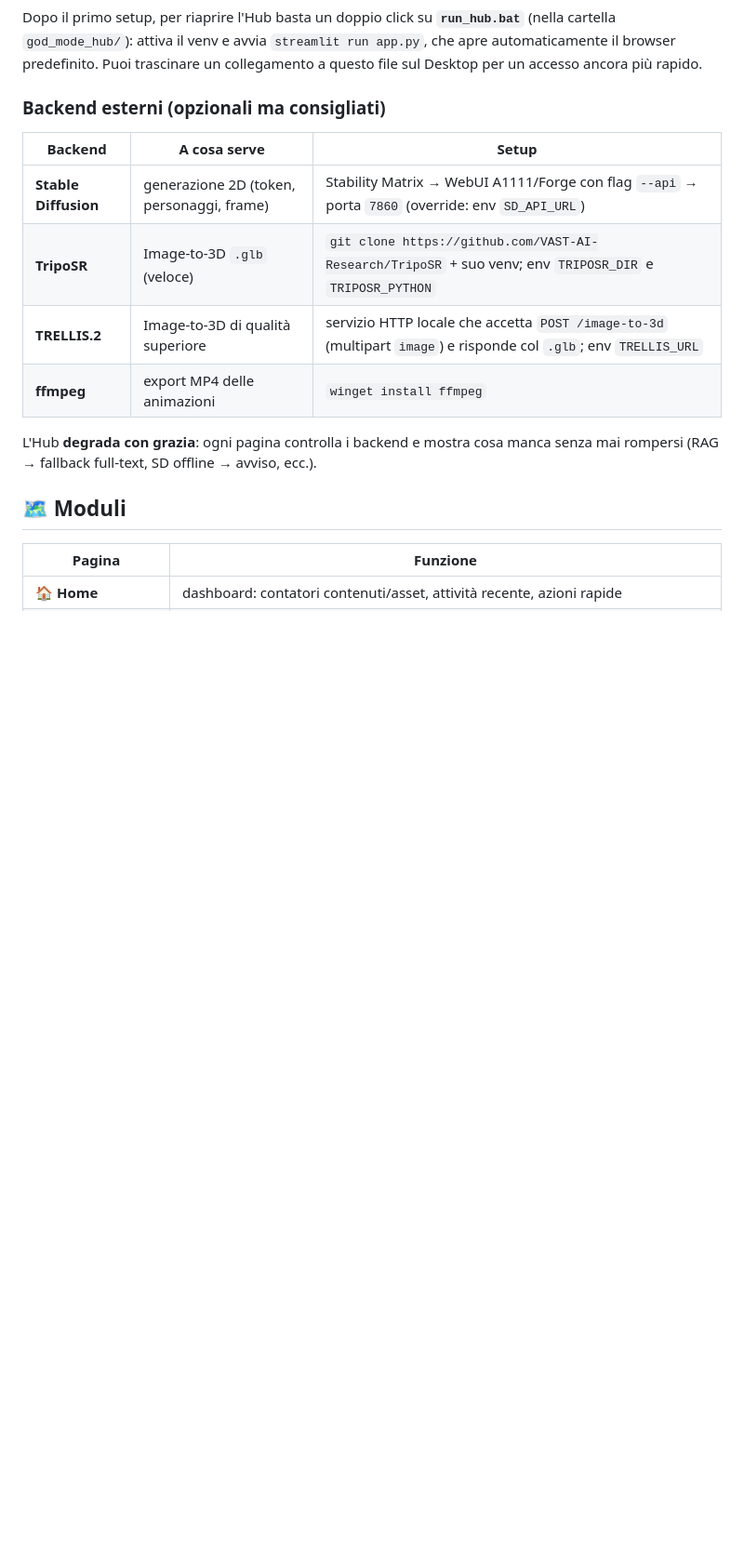
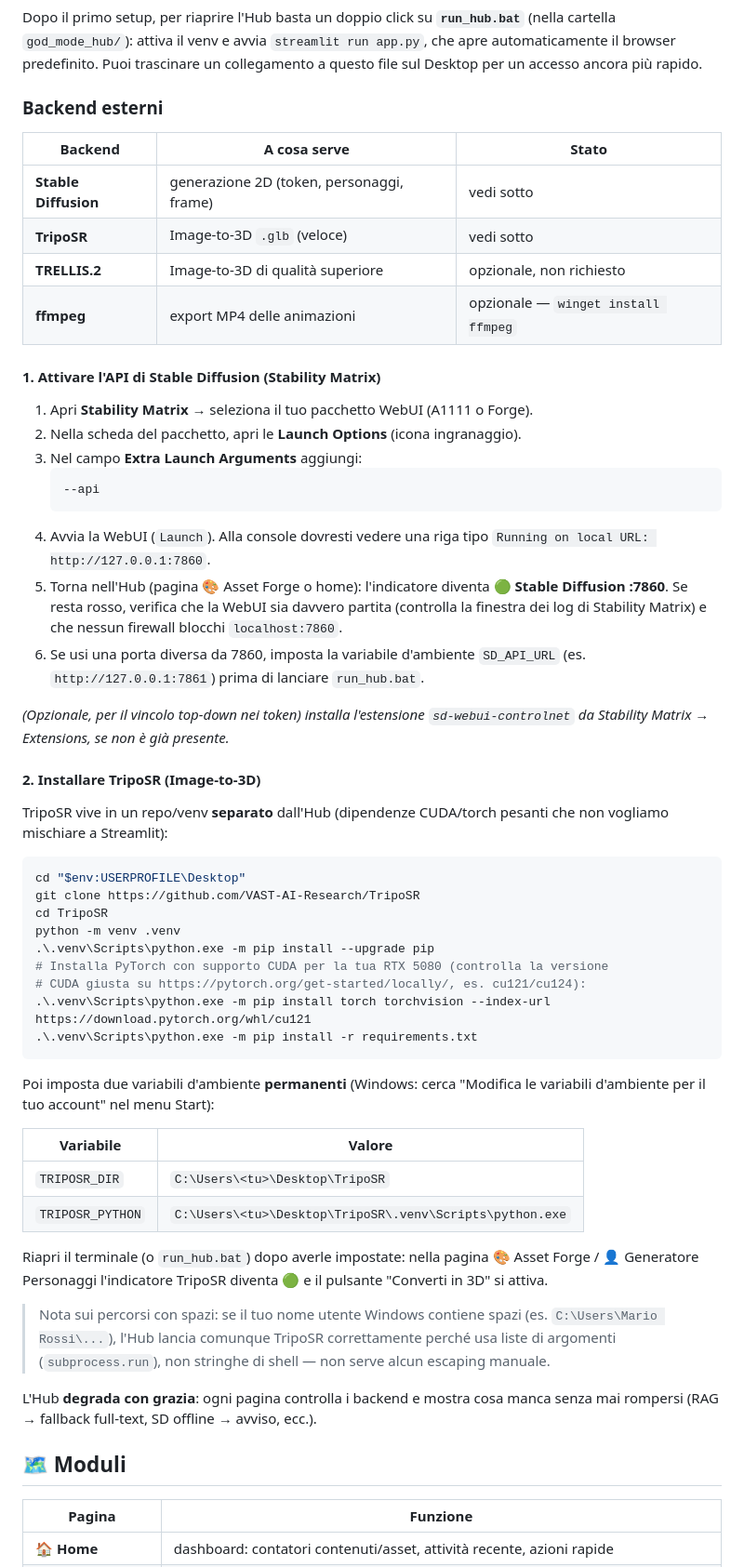
Before and after one commit to fanaragabriele2-coder/vtt-ventimiglia, a Markdown page: god_mode_hub/README.md, the part around one of its changes. Shown at 93% size. Rendered like a GitHub page; blank space fills up the shorter version.

````diff
--- a/god_mode_hub/README.md
+++ b/god_mode_hub/README.md
@@ -28,14 +30,68 @@ Dopo il primo setup, per riaprire l'Hub basta un doppio click su
 Puoi trascinare un collegamento a questo file sul Desktop per un accesso
 ancora più rapido.
 
-### Backend esterni (opzionali ma consigliati)
+### Backend esterni
 
-| Backend | A cosa serve | Setup |
+| Backend | A cosa serve | Stato |
 |---|---|---|
-| **Stable Diffusion** | generazione 2D (token, personaggi, frame) | Stability Matrix → WebUI A1111/Forge con flag `--api` → porta `7860` (override: env `SD_API_URL`) |
-| **TripoSR** | Image-to-3D `.glb` (veloce) | `git clone https://github.com/VAST-AI-Research/TripoSR` + suo venv; env `TRIPOSR_DIR` e `TRIPOSR_PYTHON` |
-| **TRELLIS.2** | Image-to-3D di qualità superiore | servizio HTTP locale che accetta `POST /image-to-3d` (multipart `image`) e risponde col `.glb`; env `TRELLIS_URL` |
-| **ffmpeg** | export MP4 delle animazioni | `winget install ffmpeg` |
+| **Stable Diffusion** | generazione 2D (token, personaggi, frame) | vedi sotto |
+| **TripoSR** | Image-to-3D `.glb` (veloce) | vedi sotto |
+| **TRELLIS.2** | Image-to-3D di qualità superiore | opzionale, non richiesto |
+| **ffmpeg** | export MP4 delle animazioni | opzionale — `winget install ffmpeg` |
+
+#### 1. Attivare l'API di Stable Diffusion (Stability Matrix)
+
+1. Apri **Stability Matrix** → seleziona il tuo pacchetto WebUI (A1111 o Forge).
+2. Nella scheda del pacchetto, apri le **Launch Options** (icona ingranaggio).
+3. Nel campo **Extra Launch Arguments** aggiungi:
+   ```
+   --api
+   ```
+4. Avvia la WebUI (`Launch`). Alla console dovresti vedere una riga tipo
+   `Running on local URL: http://127.0.0.1:7860`.
+5. Torna nell'Hub (pagina 🎨 Asset Forge o home): l'indicatore diventa
+   **🟢 Stable Diffusion :7860**. Se resta rosso, verifica che la WebUI sia
+   davvero partita (controlla la finestra dei log di Stability Matrix) e che
+   nessun firewall blocchi `localhost:7860`.
+6. Se usi una porta diversa da 7860, imposta la variabile d'ambiente
+   `SD_API_URL` (es. `http://127.0.0.1:7861`) prima di lanciare `run_hub.bat`.
+
+*(Opzionale, per il vincolo top-down nei token) installa l'estensione
+`sd-webui-controlnet` da Stability Matrix → Extensions, se non è già presente.*
+
+#### 2. Installare TripoSR (Image-to-3D)
+
+TripoSR vive in un repo/venv **separato** dall'Hub (dipendenze CUDA/torch
+pesanti che non vogliamo mischiare a Streamlit):
+
+```powershell
+cd "$env:USERPROFILE\Desktop"
+git clone https://github.com/VAST-AI-Research/TripoSR
+cd TripoSR
+python -m venv .venv
+.\.venv\Scripts\python.exe -m pip install --upgrade pip
+# Installa PyTorch con supporto CUDA per la tua RTX 5080 (controlla la versione
+# CUDA giusta su https://pytorch.org/get-started/locally/, es. cu121/cu124):
+.\.venv\Scripts\python.exe -m pip install torch torchvision --index-url https://download.pytorch.org/whl/cu121
+.\.venv\Scripts\python.exe -m pip install -r requirements.txt
+```
+
+Poi imposta due variabili d'ambiente **permanenti** (Windows: cerca
+"Modifica le variabili d'ambiente per il tuo account" nel menu Start):
+
+| Variabile | Valore |
+|---|---|
+| `TRIPOSR_DIR` | `C:\Users\<tu>\Desktop\TripoSR` |
+| `TRIPOSR_PYTHON` | `C:\Users\<tu>\Desktop\TripoSR\.venv\Scripts\python.exe` |
+
+Riapri il terminale (o `run_hub.bat`) dopo averle impostate: nella pagina
+🎨 Asset Forge / 👤 Generatore Personaggi l'indicatore TripoSR diventa 🟢 e
+il pulsante "Converti in 3D" si attiva.
+
+> Nota sui percorsi con spazi: se il tuo nome utente Windows contiene spazi
+> (es. `C:\Users\Mario Rossi\...`), l'Hub lancia comunque TripoSR
+> correttamente perché usa liste di argomenti (`subprocess.run`), non
+> stringhe di shell — non serve alcun escaping manuale.
 
 L'Hub **degrada con grazia**: ogni pagina controlla i backend e mostra cosa
 manca senza mai rompersi (RAG → fallback full-text, SD offline → avviso, ecc.).
````
Also changed, not shown: other parts of god_mode_hub/README.md (+35 -27 lines).
